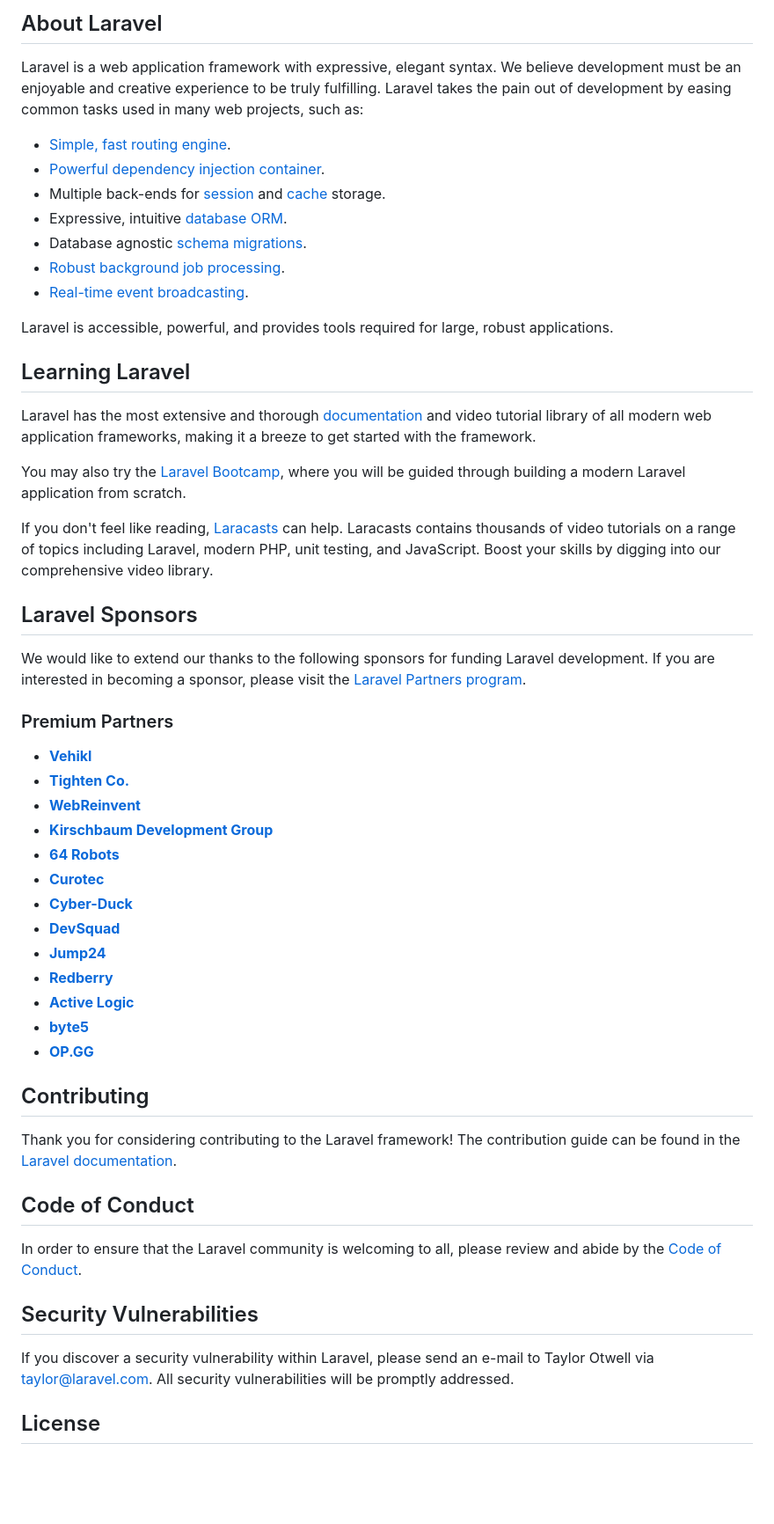
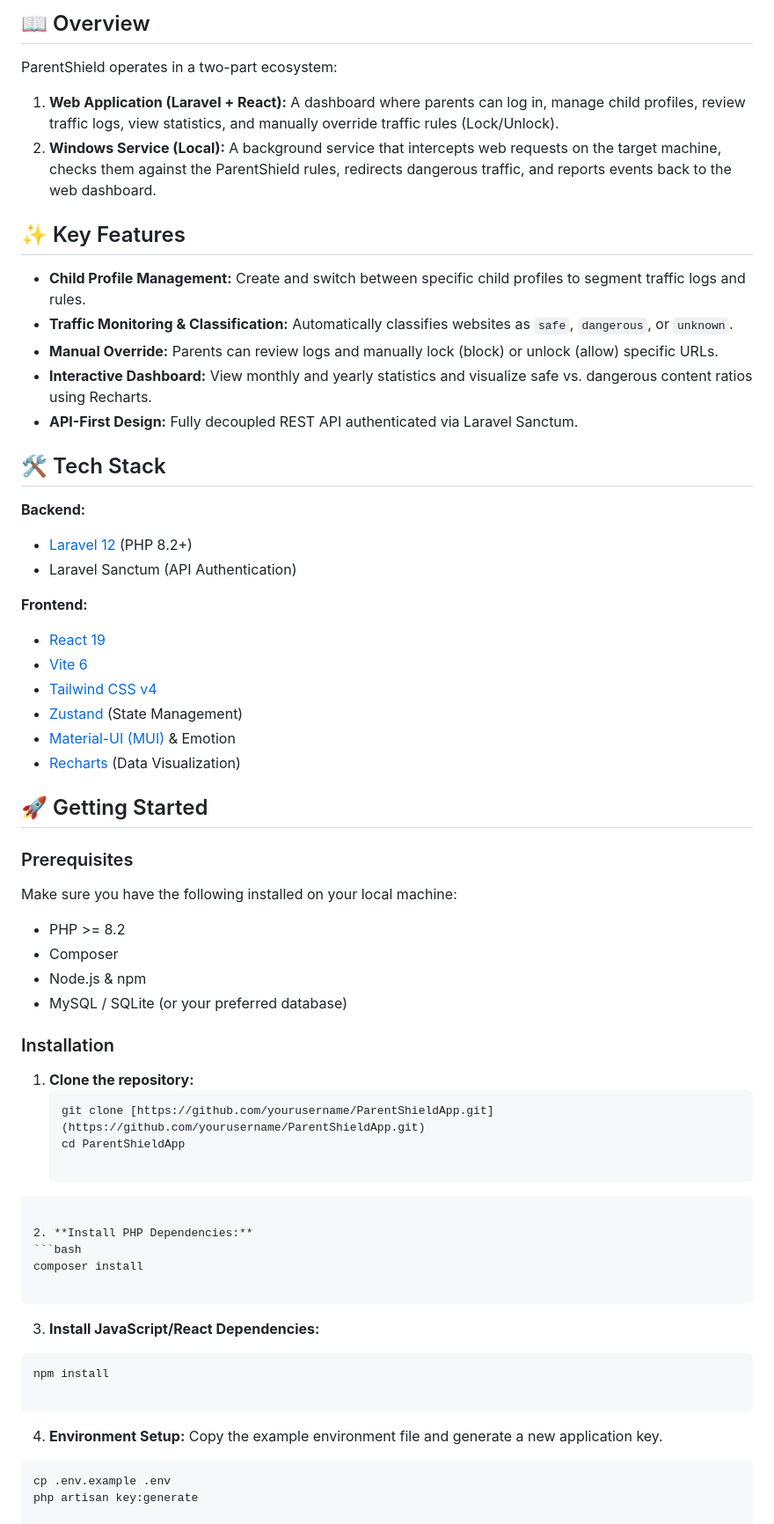
Before and after one commit to FreNzQuiN/ParentShieldApp, a Markdown page: README.md, the part around one of its changes. Shown at 88% size. Rendered like a GitHub page; blank space fills up the shorter version.

Commit message:
Enhance README with detailed project overview
Expanded the README to provide a comprehensive overview of the ParentShield application, including its features, architecture, and setup instructions.

````diff
--- a/README.md
+++ b/README.md
@@ -9,57 +4,67 @@
 
-## About Laravel
+## 📖 Overview
 
-Laravel is a web application framework with expressive, elegant syntax. We believe development must be an enjoyable and creative experience to be truly fulfilling. Laravel takes the pain out of development by easing common tasks used in many web projects, such as:
+ParentShield operates in a two-part ecosystem:
+1. **Web Application (Laravel + React):** A dashboard where parents can log in, manage child profiles, review traffic logs, view statistics, and manually override traffic rules (Lock/Unlock).
+2. **Windows Service (Local):** A background service that intercepts web requests on the target machine, checks them against the ParentShield rules, redirects dangerous traffic, and reports events back to the web dashboard.
 
-- [Simple, fast routing engine](https://laravel.com/docs/routing).
-- [Powerful dependency injection container](https://laravel.com/docs/container).
-- Multiple back-ends for [session](https://laravel.com/docs/session) and [cache](https://laravel.com/docs/cache) storage.
-- Expressive, intuitive [database ORM](https://laravel.com/docs/eloquent).
-- Database agnostic [schema migrations](https://laravel.com/docs/migrations).
-- [Robust background job processing](https://laravel.com/docs/queues).
-- [Real-time event broadcasting](https://laravel.com/docs/broadcasting).
+## ✨ Key Features
 
-Laravel is accessible, powerful, and provides tools required for large, robust applications.
+* **Child Profile Management:** Create and switch between specific child profiles to segment traffic logs and rules.
+* **Traffic Monitoring & Classification:** Automatically classifies websites as `safe`, `dangerous`, or `unknown`.
+* **Manual Override:** Parents can review logs and manually lock (block) or unlock (allow) specific URLs.
+* **Interactive Dashboard:** View monthly and yearly statistics and visualize safe vs. dangerous content ratios using Recharts.
+* **API-First Design:** Fully decoupled REST API authenticated via Laravel Sanctum.
 
-## Learning Laravel
+## 🛠️ Tech Stack
 
-Laravel has the most extensive and thorough [documentation](https://laravel.com/docs) and video tutorial library of all modern web application frameworks, making it a breeze to get started with the framework.
+**Backend:**
+* [Laravel 12](https://laravel.com/) (PHP 8.2+)
+* Laravel Sanctum (API Authentication)
 
-You may also try the [Laravel Bootcamp](https://bootcamp.laravel.com), where you will be guided through building a modern Laravel application from scratch.
+**Frontend:**
+* [React 19](https://react.dev/)
+* [Vite 6](https://vitejs.dev/)
+* [Tailwind CSS v4](https://tailwindcss.com/)
+* [Zustand](https://zustand-demo.pmnd.rs/) (State Management)
+* [Material-UI (MUI)](https://mui.com/) & Emotion
+* [Recharts](https://recharts.org/) (Data Visualization)
 
-If you don't feel like reading, [Laracasts](https://laracasts.com) can help. Laracasts contains thousands of video tutorials on a range of topics including Laravel, modern PHP, unit testing, and JavaScript. Boost your skills by digging into our comprehensive video library.
+## 🚀 Getting Started
 
-## Laravel Sponsors
+### Prerequisites
+Make sure you have the following installed on your local machine:
+* PHP >= 8.2
+* Composer
+* Node.js & npm
+* MySQL / SQLite (or your preferred database)
 
-We would like to extend our thanks to the following sponsors for funding Laravel development. If you are interested in becoming a sponsor, please visit the [Laravel Partners program](https://partners.laravel.com).
+### Installation
 
-### Premium Partners
+1. **Clone the repository:**
+   ```bash
+   git clone [https://github.com/yourusername/ParentShieldApp.git](https://github.com/yourusername/ParentShieldApp.git)
+   cd ParentShieldApp
 
-- **[Vehikl](https://vehikl.com/)**
-- **[Tighten Co.](https://tighten.co)**
-- **[WebReinvent](https://webreinvent.com/)**
-- **[Kirschbaum Development Group](https://kirschbaumdevelopment.com)**
-- **[64 Robots](https://64robots.com)**
-- **[Curotec](https://www.curotec.com/services/technologies/laravel/)**
-- **[Cyber-Duck](https://cyber-duck.co.uk)**
-- **[DevSquad](https://devsquad.com/hire-laravel-developers)**
-- **[Jump24](https://jump24.co.uk)**
-- **[Redberry](https://redberry.international/laravel/)**
-- **[Active Logic](https://activelogic.com)**
-- **[byte5](https://byte5.de)**
-- **[OP.GG](https://op.gg)**
+```
 
-## Contributing
+2. **Install PHP Dependencies:**
+```bash
+composer install
 
-Thank you for considering contributing to the Laravel framework! The contribution guide can be found in the [Laravel documentation](https://laravel.com/docs/contributions).
+```
 
-## Code of Conduct
 
-In order to ensure that the Laravel community is welcoming to all, please review and abide by the [Code of Conduct](https://laravel.com/docs/contributions#code-of-conduct).
+3. **Install JavaScript/React Dependencies:**
+```bash
+npm install
 
-## Security Vulnerabilities
+```
 
-If you discover a security vulnerability within Laravel, please send an e-mail to Taylor Otwell via [taylor@laravel.com](mailto:taylor@laravel.com). All security vulnerabilities will be promptly addressed.
 
-## License
+4. **Environment Setup:**
+Copy the example environment file and generate a new application key.
+```bash
+cp .env.example .env
+php artisan key:generate
 
````
Also changed, not shown: other parts of README.md (+79 -8 lines).
